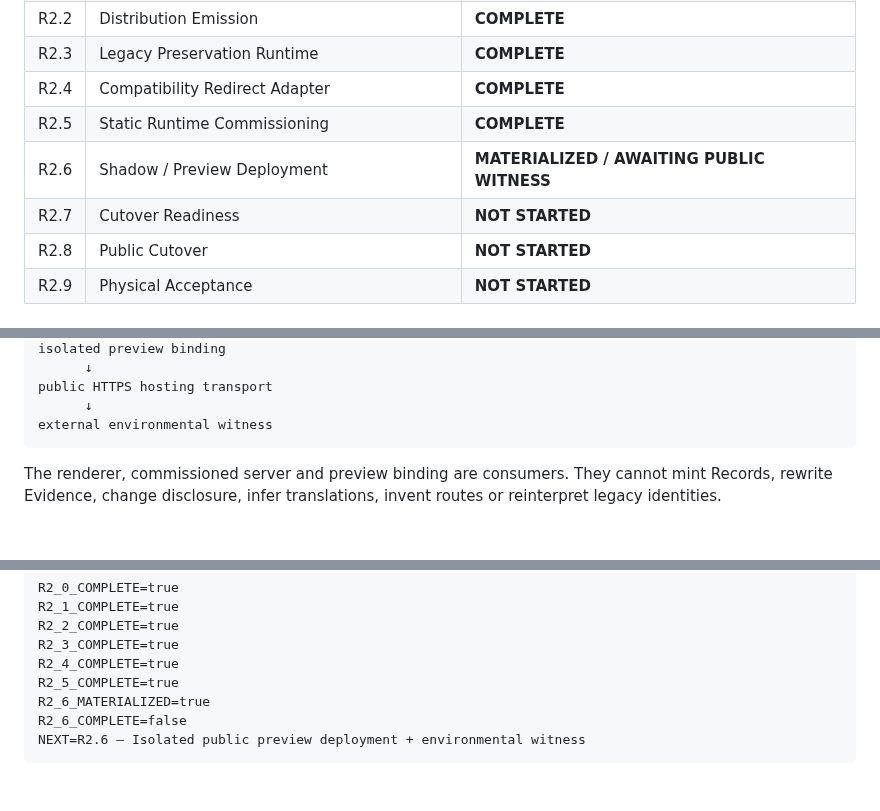
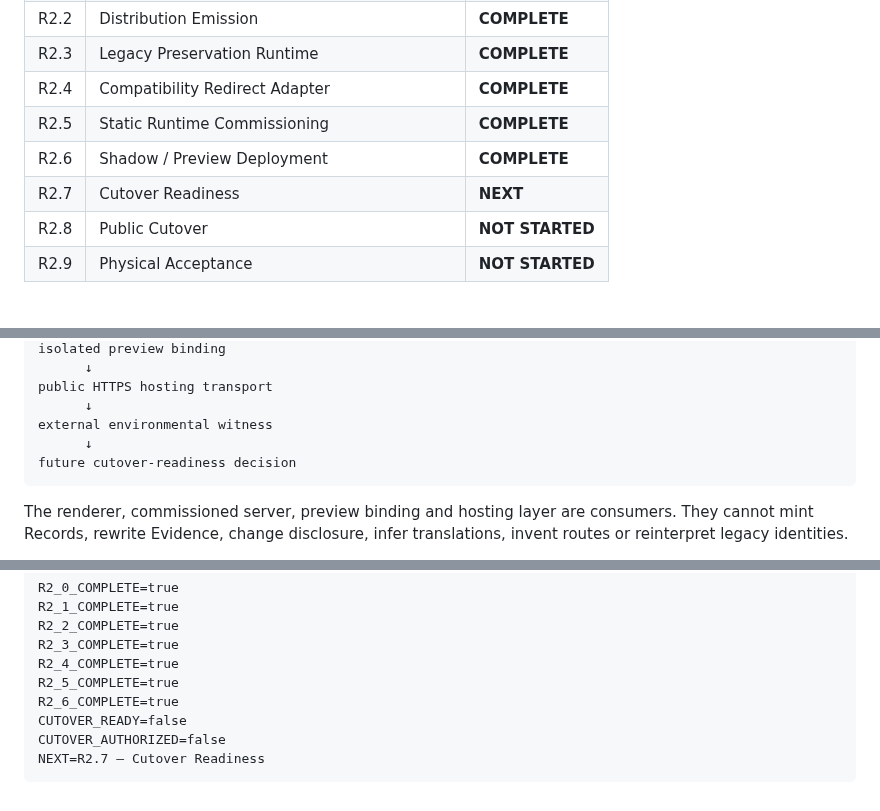
Before and after one commit to 4LFR3Dv1/Portfolio, a Markdown page: docs/editorial/R2-README.md, 3 parts joined by grey strips. Rendered like a GitHub page; blank space fills up the shorter version.

Commit message:
Advance R2 program to R2.7

````diff
--- a/docs/editorial/R2-README.md
+++ b/docs/editorial/R2-README.md
@@ -25,8 +25,8 @@ R2 turns the accepted editorial foundation into a physical publication runtime w
 | R2.3 | Legacy Preservation Runtime | **COMPLETE** |
 | R2.4 | Compatibility Redirect Adapter | **COMPLETE** |
 | R2.5 | Static Runtime Commissioning | **COMPLETE** |
-| R2.6 | Shadow / Preview Deployment | **MATERIALIZED / AWAITING PUBLIC WITNESS** |
-| R2.7 | Cutover Readiness | **NOT STARTED** |
+| R2.6 | Shadow / Preview Deployment | **COMPLETE** |
+| R2.7 | Cutover Readiness | **NEXT** |
 | R2.8 | Public Cutover | **NOT STARTED** |
 | R2.9 | Physical Acceptance | **NOT STARTED** |
 
@@ -54,7 +54,9 @@ isolated preview binding
 public HTTPS hosting transport
       ↓
 external environmental witness
+      ↓
+future cutover-readiness decision
 ```
 
-The renderer, commissioned server and preview binding are consumers. They cannot mint Records, rewrite Evidence, change disclosure, infer translations, invent routes or reinterpret legacy identities.
+The renderer, commissioned server, preview binding and hosting layer are consumers. They cannot mint Records, rewrite Evidence, change disclosure, infer translations, invent routes or reinterpret legacy identities.
 
@@ -97,7 +99,8 @@ R2_2_COMPLETE=true
 R2_3_COMPLETE=true
 R2_4_COMPLETE=true
 R2_5_COMPLETE=true
-R2_6_MATERIALIZED=true
-R2_6_COMPLETE=false
-NEXT=R2.6 — Isolated public preview deployment + environmental witness
+R2_6_COMPLETE=true
+CUTOVER_READY=false
+CUTOVER_AUTHORIZED=false
+NEXT=R2.7 — Cutover Readiness
 ```
````
Also changed, not shown: other parts of docs/editorial/R2-README.md (+1 -1 lines).
